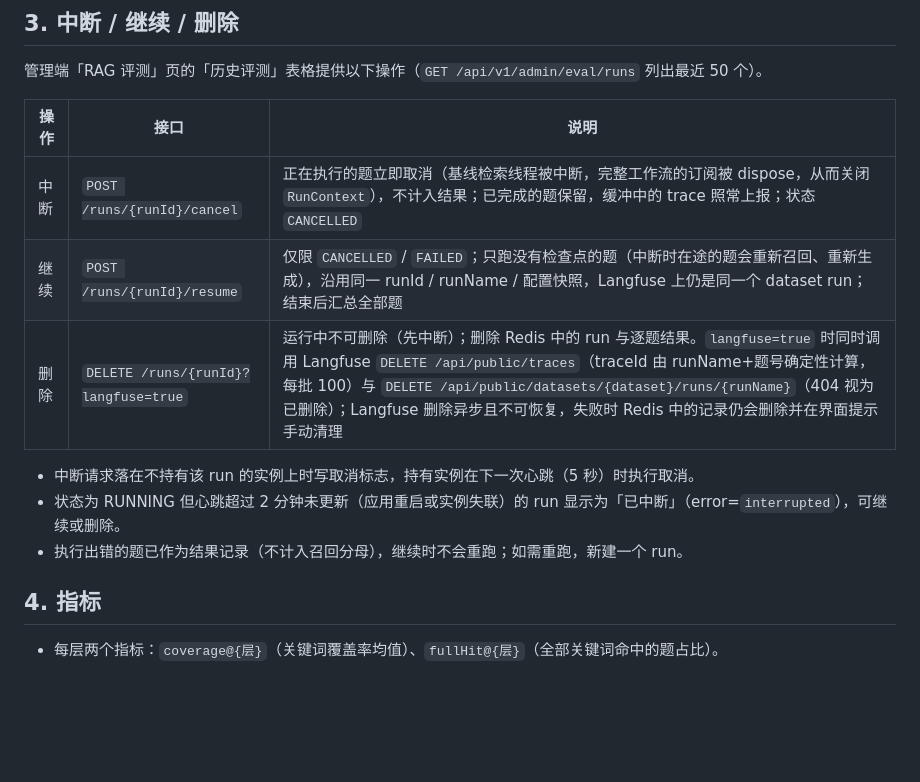
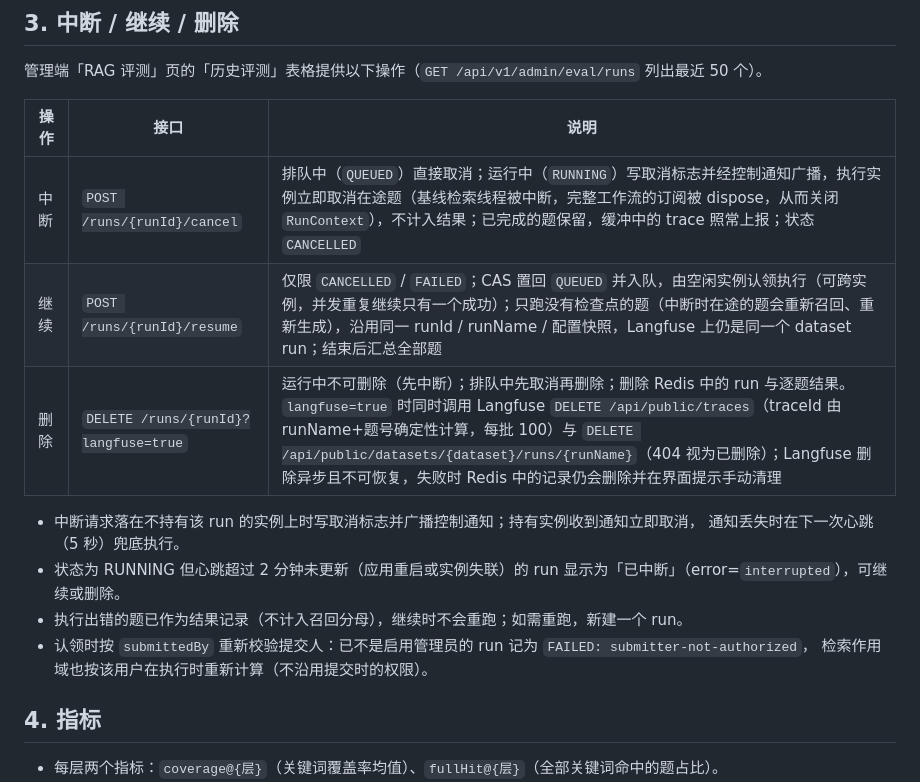
Before and after one commit to kK-2004/kwiki, a Markdown page: docs/rag-eval.md, the part around one of its changes. GitHub-like rendering; blank space fills up the shorter version.

```diff
--- a/docs/rag-eval.md
+++ b/docs/rag-eval.md
@@ -45,13 +55,16 @@ run 存储：启用 Redis（`kk.common.redis.enabled=true`）时，run 状态与
 
 | 操作 | 接口 | 说明 |
 |---|---|---|
-| 中断 | `POST /runs/{runId}/cancel` | 正在执行的题立即取消（基线检索线程被中断，完整工作流的订阅被 dispose，从而关闭 `RunContext`），不计入结果；已完成的题保留，缓冲中的 trace 照常上报；状态 `CANCELLED` |
-| 继续 | `POST /runs/{runId}/resume` | 仅限 `CANCELLED` / `FAILED`；只跑没有检查点的题（中断时在途的题会重新召回、重新生成），沿用同一 runId / runName / 配置快照，Langfuse 上仍是同一个 dataset run；结束后汇总全部题 |
-| 删除 | `DELETE /runs/{runId}?langfuse=true` | 运行中不可删除（先中断）；删除 Redis 中的 run 与逐题结果。`langfuse=true` 时同时调用 Langfuse `DELETE /api/public/traces`（traceId 由 runName+题号确定性计算，每批 100）与 `DELETE /api/public/datasets/{dataset}/runs/{runName}`（404 视为已删除）；Langfuse 删除异步且不可恢复，失败时 Redis 中的记录仍会删除并在界面提示手动清理 |
+| 中断 | `POST /runs/{runId}/cancel` | 排队中（`QUEUED`）直接取消；运行中（`RUNNING`）写取消标志并经控制通知广播，执行实例立即取消在途题（基线检索线程被中断，完整工作流的订阅被 dispose，从而关闭 `RunContext`），不计入结果；已完成的题保留，缓冲中的 trace 照常上报；状态 `CANCELLED` |
+| 继续 | `POST /runs/{runId}/resume` | 仅限 `CANCELLED` / `FAILED`；CAS 置回 `QUEUED` 并入队，由空闲实例认领执行（可跨实例，并发重复继续只有一个成功）；只跑没有检查点的题（中断时在途的题会重新召回、重新生成），沿用同一 runId / runName / 配置快照，Langfuse 上仍是同一个 dataset run；结束后汇总全部题 |
+| 删除 | `DELETE /runs/{runId}?langfuse=true` | 运行中不可删除（先中断）；排队中先取消再删除；删除 Redis 中的 run 与逐题结果。`langfuse=true` 时同时调用 Langfuse `DELETE /api/public/traces`（traceId 由 runName+题号确定性计算，每批 100）与 `DELETE /api/public/datasets/{dataset}/runs/{runName}`（404 视为已删除）；Langfuse 删除异步且不可恢复，失败时 Redis 中的记录仍会删除并在界面提示手动清理 |
 
-- 中断请求落在不持有该 run 的实例上时写取消标志，持有实例在下一次心跳（5 秒）时执行取消。
+- 中断请求落在不持有该 run 的实例上时写取消标志并广播控制通知；持有实例收到通知立即取消，
+  通知丢失时在下一次心跳（5 秒）兜底执行。
 - 状态为 RUNNING 但心跳超过 2 分钟未更新（应用重启或实例失联）的 run 显示为「已中断」（error=`interrupted`），可继续或删除。
 - 执行出错的题已作为结果记录（不计入召回分母），继续时不会重跑；如需重跑，新建一个 run。
+- 认领时按 `submittedBy` 重新校验提交人：已不是启用管理员的 run 记为 `FAILED: submitter-not-authorized`，
+  检索作用域也按该用户在执行时重新计算（不沿用提交时的权限）。
 
 ## 4. 指标
 
```
Also changed, not shown: other parts of docs/rag-eval.md (+34 -10 lines).
